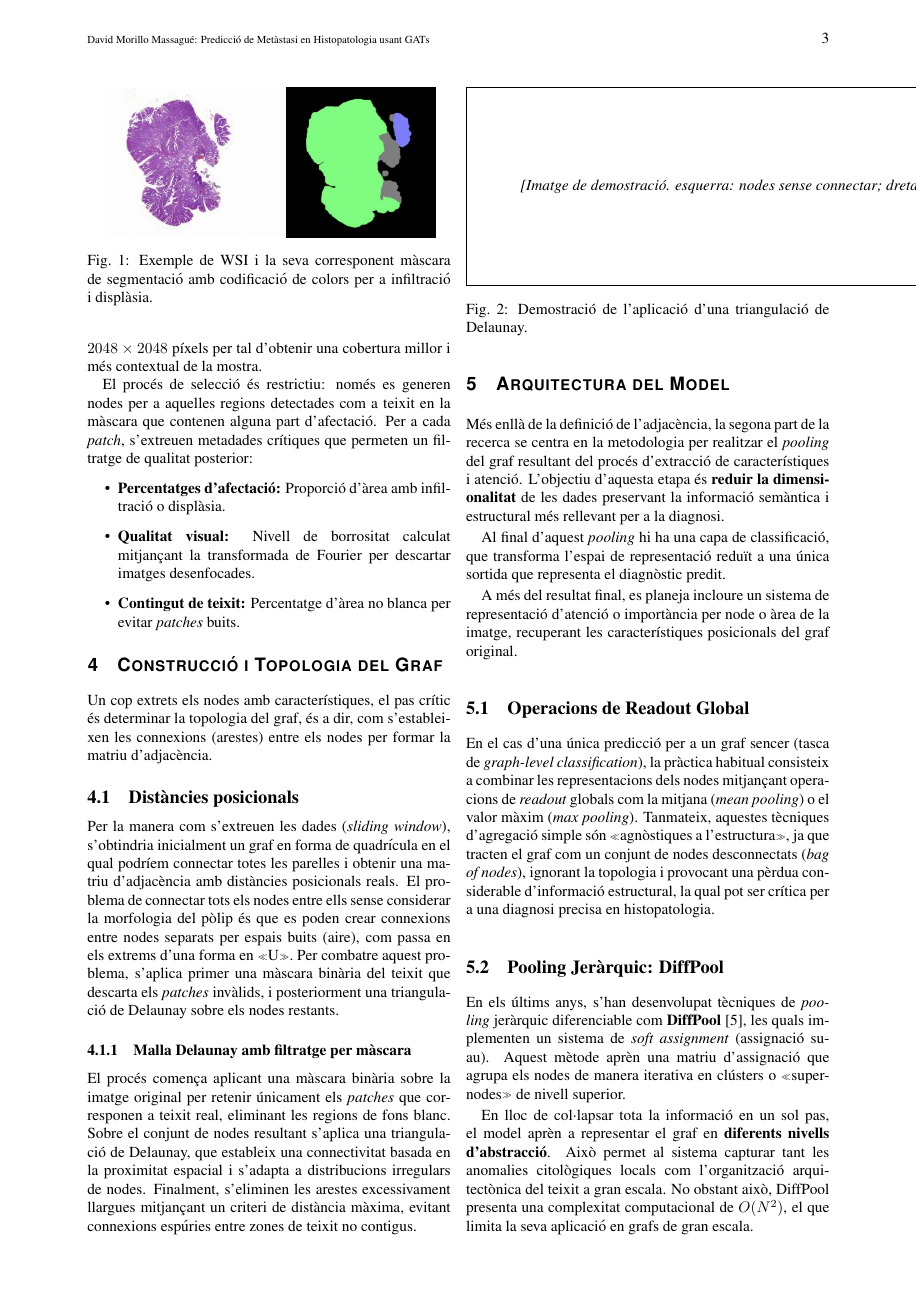
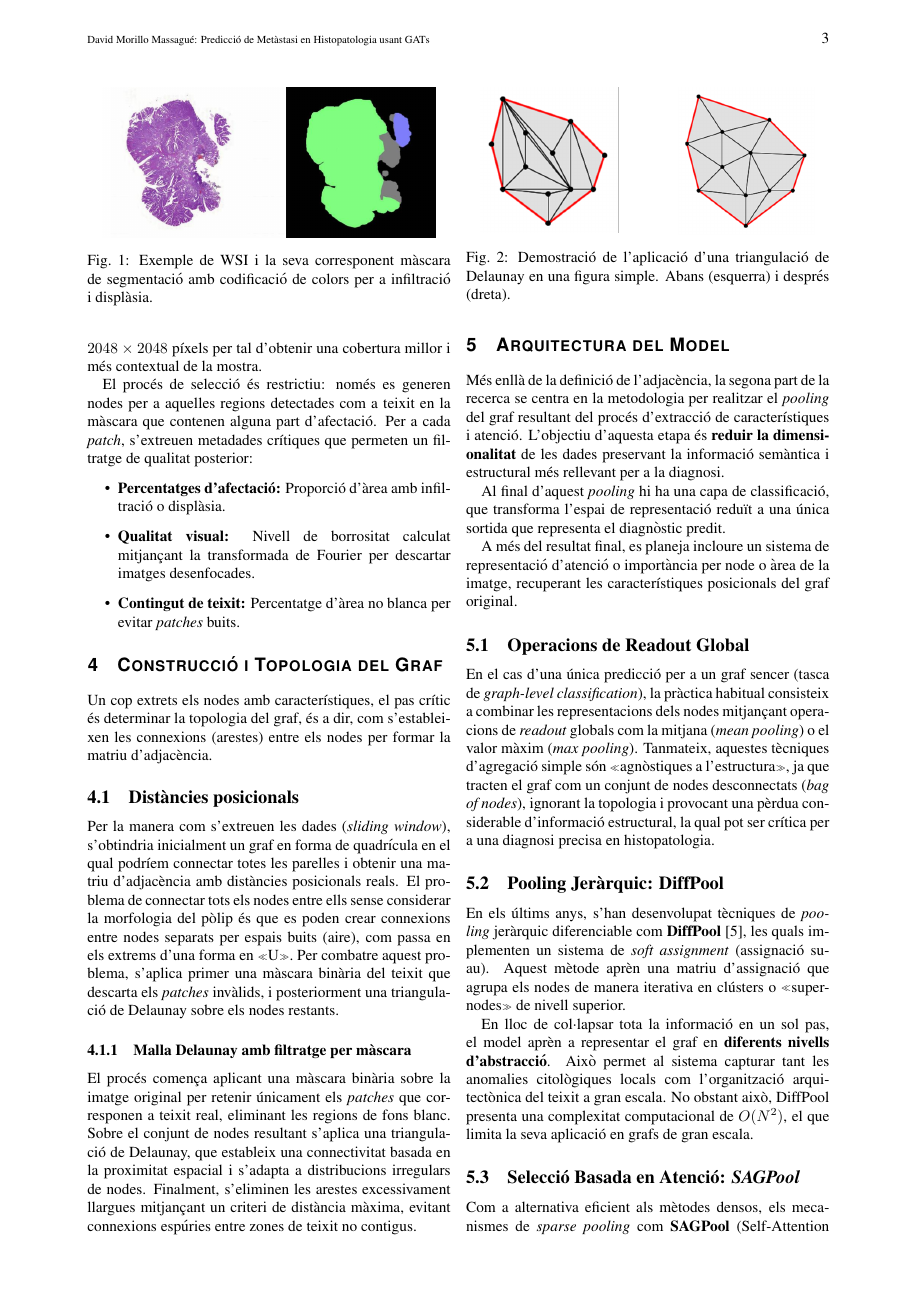
Before and after one commit to Dakuur/tfg, a LaTeX document (article/TFG.tex): page 3 of 5. Compiled offline with pdfLaTeX.

Commit message:
docs: update Delaunay demonstration figure and caption for clarity

```diff
--- a/article/TFG.tex
+++ b/article/TFG.tex
@@ -190,8 +190,8 @@ El procés comença aplicant una màscara binària sobre la imatge original per
 
 \begin{figure}[h]
     \centering
-    \fbox{\parbox{0.9\textwidth}{\centering\vspace{2cm}\textit{[Imatge de demostració. esquerra: nodes sense connectar; dreta: malla Delaunay resultant]}\vspace{2cm}}}
-    \caption{Demostració de l'aplicació d'una triangulació de Delaunay.}
+    \includegraphics[width=0.45\textwidth]{img/delaunay-demo.png}
+    \caption{Demostració de l'aplicació d'una triangulació de Delaunay en una figura simple. Abans (esquerra) i després (dreta).}
     \label{delunay-demo}
 \end{figure}
 
```
